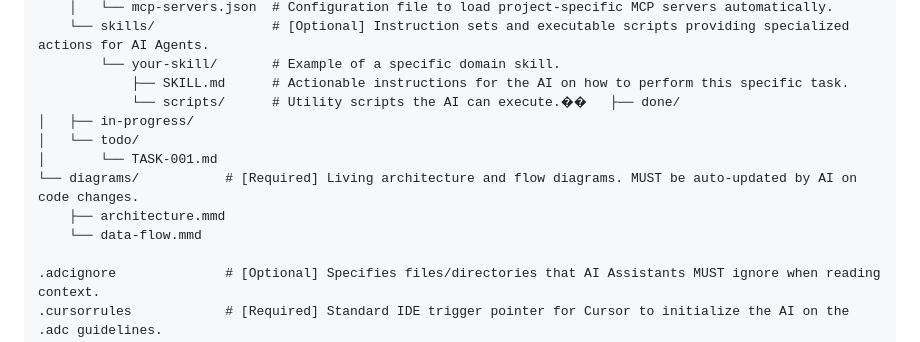
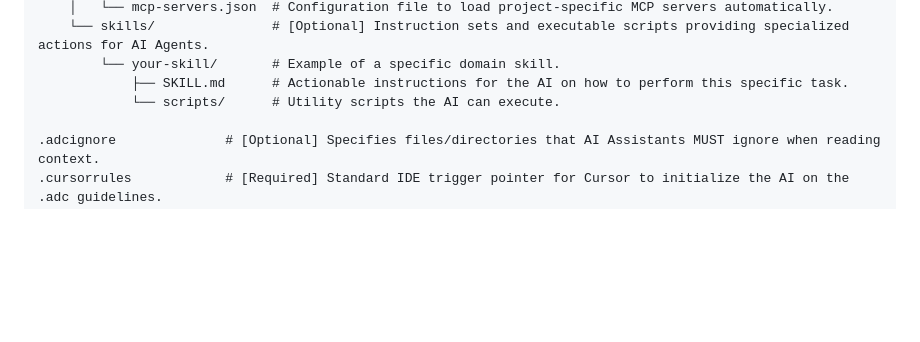
Before and after one commit to arksoftusa/adc, a Markdown page: README.md, the part around the change. Rendered like a GitHub page; blank space fills up the shorter version.

Commit message:
fix: remove orphaned text and erroneous duplicate directories from README tree view

```diff
--- a/README.md
+++ b/README.md
@@ -72,13 +72,7 @@ Here is the standard structure of a `.adc/` directory:
     └── skills/               # [Optional] Instruction sets and executable scripts providing specialized actions for AI Agents.
         └── your-skill/       # Example of a specific domain skill.
             ├── SKILL.md      # Actionable instructions for the AI on how to perform this specific task.
-            └── scripts/      # Utility scripts the AI can execute.��   ├── done/
-│   ├── in-progress/
-│   └── todo/
-│       └── TASK-001.md
-└── diagrams/           # [Required] Living architecture and flow diagrams. MUST be auto-updated by AI on code changes.
-    ├── architecture.mmd
-    └── data-flow.mmd
+            └── scripts/      # Utility scripts the AI can execute.
 
 .adcignore              # [Optional] Specifies files/directories that AI Assistants MUST ignore when reading context.
 .cursorrules            # [Required] Standard IDE trigger pointer for Cursor to initialize the AI on the .adc guidelines.
```
